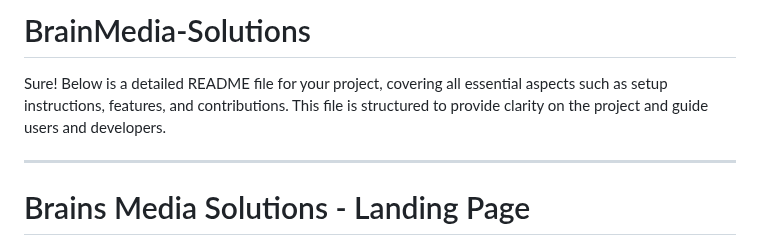
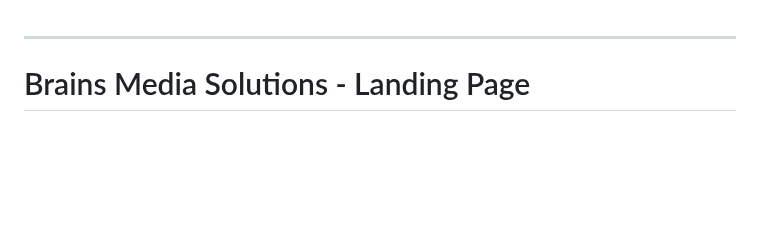
Before and after one commit to Ajith12344/BrainMedia-Solutions, a Markdown page: README.md, the part around the change. Rendered like a GitHub page; blank space fills up the shorter version.

```diff
--- a/README.md
+++ b/README.md
@@ -1,5 +1,3 @@
-# BrainMedia-Solutions
-Sure! Below is a detailed README file for your project, covering all essential aspects such as setup instructions, features, and contributions. This file is structured to provide clarity on the project and guide users and developers.
 
 ---
 
```
